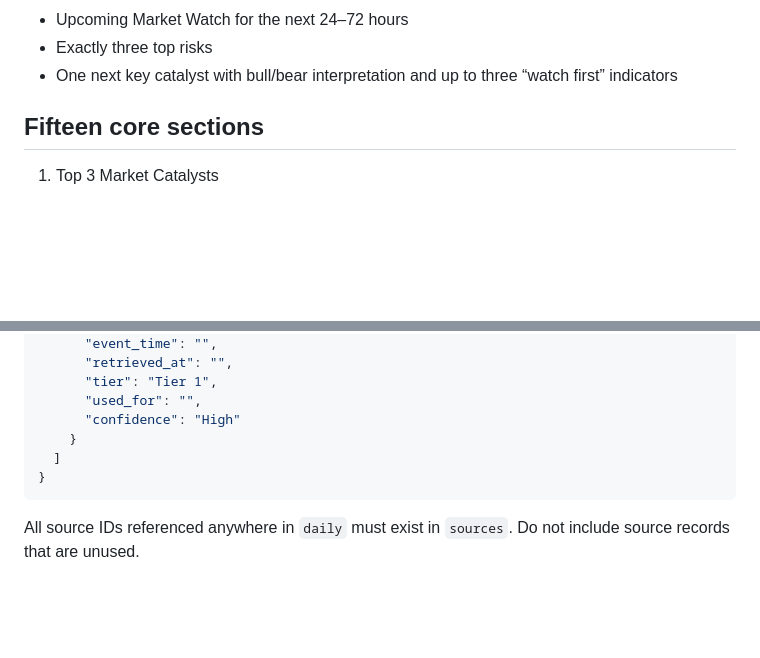
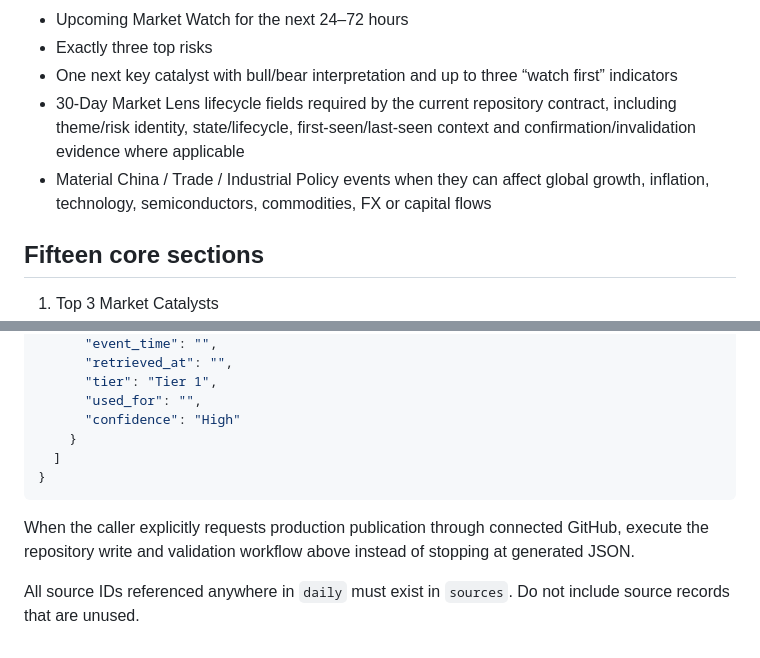
Before and after one commit to patshin/global-market-daily, a Markdown page: prompts/global-market-daily-master.md, 2 parts joined by grey strips. GitHub-like rendering; blank space fills up the shorter version.

````diff
--- a/prompts/global-market-daily-master.md
+++ b/prompts/global-market-daily-master.md
@@ -37,6 +39,8 @@ The report must include:
 - Upcoming Market Watch for the next 24–72 hours
 - Exactly three top risks
 - One next key catalyst with bull/bear interpretation and up to three “watch first” indicators
+- 30-Day Market Lens lifecycle fields required by the current repository contract, including theme/risk identity, state/lifecycle, first-seen/last-seen context and confirmation/invalidation evidence where applicable
+- Material China / Trade / Industrial Policy events when they can affect global growth, inflation, technology, semiconductors, commodities, FX or capital flows
 
 ## Fifteen core sections
 
@@ -91,4 +166,6 @@ Return one valid JSON object only, without Markdown fences or surrounding commen
 }
 ```
 
+When the caller explicitly requests production publication through connected GitHub, execute the repository write and validation workflow above instead of stopping at generated JSON.
+
 All source IDs referenced anywhere in `daily` must exist in `sources`. Do not include source records that are unused.
````
Also changed, not shown: other parts of prompts/global-market-daily-master.md (+76 -3 lines).
